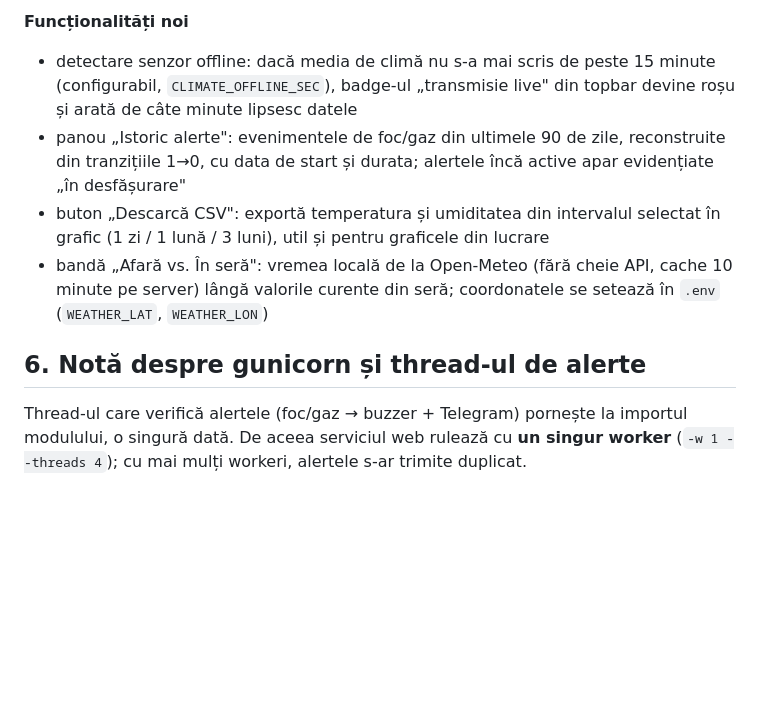
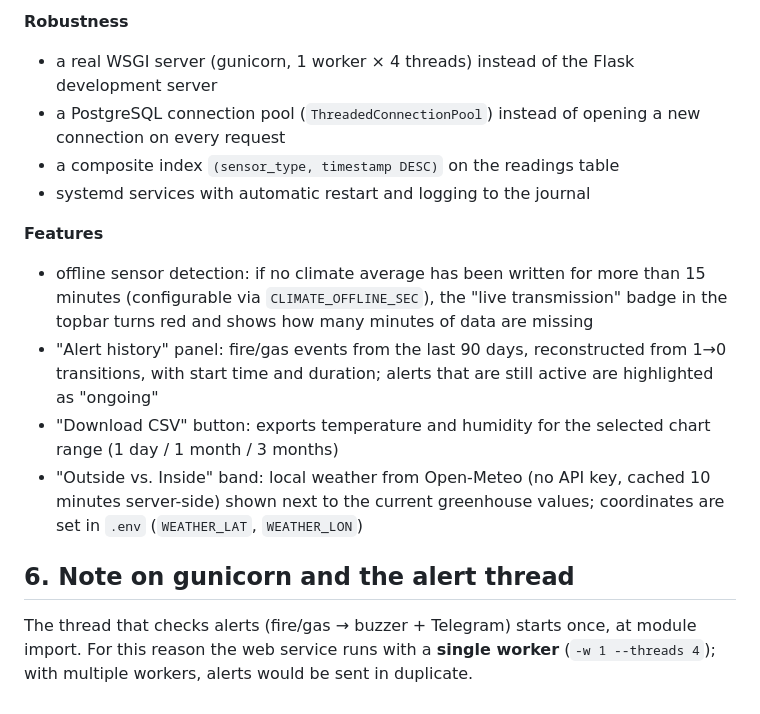
Before and after one commit to SebastianGeorgian/GreenHouseMD, a Markdown page: greenhouse-app/INSTALL.md, the part around one of its changes. Drawn GitHub-style; blank space fills up the shorter version.

```diff
--- a/greenhouse-app/INSTALL.md
+++ b/greenhouse-app/INSTALL.md
@@ -82,21 +74,29 @@ Pentru teste rapide fără systemd rămâne `./start_greenhouse.sh`.
 
-**Funcționalități noi**
-- detectare senzor offline: dacă media de climă nu s-a mai scris de peste
-  15 minute (configurabil, `CLIMATE_OFFLINE_SEC`), badge-ul „transmisie live"
-  din topbar devine roșu și arată de câte minute lipsesc datele
-- panou „Istoric alerte": evenimentele de foc/gaz din ultimele 90 de zile,
-  reconstruite din tranzițiile 1→0, cu data de start și durata; alertele încă
-  active apar evidențiate „în desfășurare"
-- buton „Descarcă CSV": exportă temperatura și umiditatea din intervalul
-  selectat în grafic (1 zi / 1 lună / 3 luni), util și pentru graficele din
-  lucrare
-- bandă „Afară vs. În seră": vremea locală de la Open-Meteo (fără cheie API,
-  cache 10 minute pe server) lângă valorile curente din seră; coordonatele se
-  setează în `.env` (`WEATHER_LAT`, `WEATHER_LON`)
+**Robustness**
 
-## 6. Notă despre gunicorn și thread-ul de alerte
+- a real WSGI server (gunicorn, 1 worker × 4 threads) instead of the Flask
+  development server
+- a PostgreSQL connection pool (`ThreadedConnectionPool`) instead of opening a
+  new connection on every request
+- a composite index `(sensor_type, timestamp DESC)` on the readings table
+- systemd services with automatic restart and logging to the journal
 
-Thread-ul care verifică alertele (foc/gaz → buzzer + Telegram) pornește la
-importul modulului, o singură dată. De aceea serviciul web rulează cu **un
-singur worker** (`-w 1 --threads 4`); cu mai mulți workeri, alertele s-ar
-trimite duplicat.
+**Features**
+
+- offline sensor detection: if no climate average has been written for more than
+  15 minutes (configurable via `CLIMATE_OFFLINE_SEC`), the "live transmission"
+  badge in the topbar turns red and shows how many minutes of data are missing
+- "Alert history" panel: fire/gas events from the last 90 days, reconstructed
+  from 1→0 transitions, with start time and duration; alerts that are still
+  active are highlighted as "ongoing"
+- "Download CSV" button: exports temperature and humidity for the selected
+  chart range (1 day / 1 month / 3 months)
+- "Outside vs. Inside" band: local weather from Open-Meteo (no API key, cached
+  10 minutes server-side) shown next to the current greenhouse values;
+  coordinates are set in `.env` (`WEATHER_LAT`, `WEATHER_LON`)
+
+## 6. Note on gunicorn and the alert thread
+
+The thread that checks alerts (fire/gas → buzzer + Telegram) starts once, at
+module import. For this reason the web service runs with a **single worker**
+(`-w 1 --threads 4`); with multiple workers, alerts would be sent in duplicate.
```
Also changed, not shown: other parts of greenhouse-app/INSTALL.md (+35 -43 lines).
